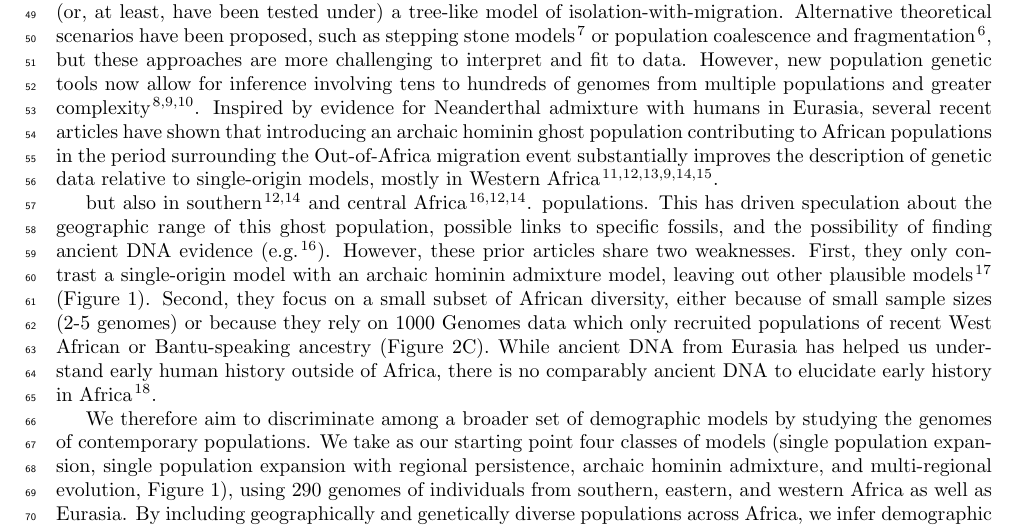
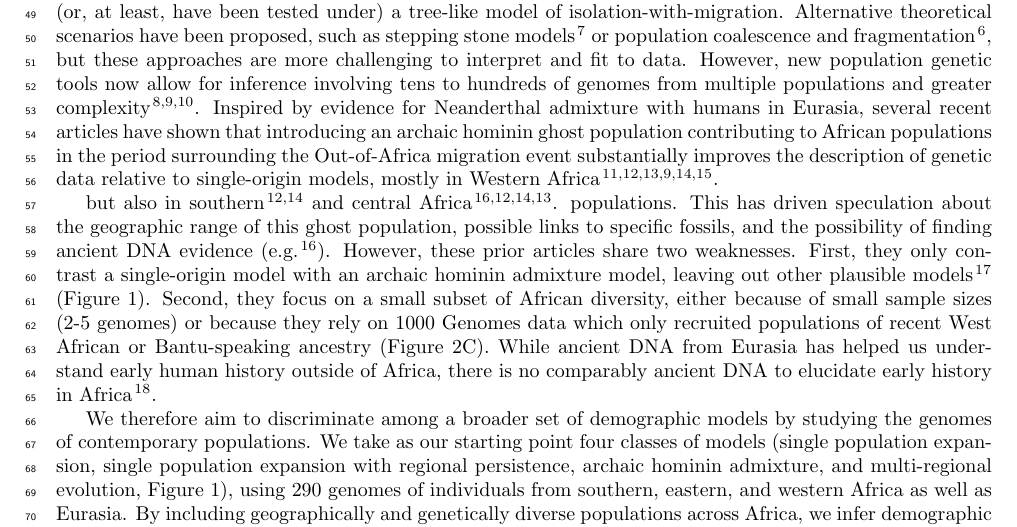
Before and after one commit to apragsdale/african-structure-paper, a LaTeX paper (paper.tex): part of page 2 of 14, cut so that both start at the same text. Compiled offline with pdfLaTeX.

Commit message:
fixed references

```diff
--- a/paper.tex
+++ b/paper.tex
@@ -137,7 +137,7 @@ single-origin models, mostly in Western Africa
 %Durvasula: West African
 %title: "Recovering signals of ghost archaic introgression"
 %Abstract:"Our analyses of site frequency spectra indicate that these populations derive 2 to 19% of their genetic ancestry from an archaic population that diverged before the split of Neanderthals and modern humans."
-but also in southern \cite{Hammer2011-bx,Lorente-Galdos2019-vz} and central Africa \cite{Hsieh2016-gk, Hammer2011-bx,Lorente-Galdos2019-vz}.
+but also in southern \cite{Hammer2011-bx,Lorente-Galdos2019-vz} and central Africa \cite{Hsieh2016-gk, Hammer2011-bx,Lorente-Galdos2019-vz,Hey2018-pw}.
 populations.
 This has driven speculation about the geographic range of this ghost
 population, possible links to specific fossils, and the possibility of
```
